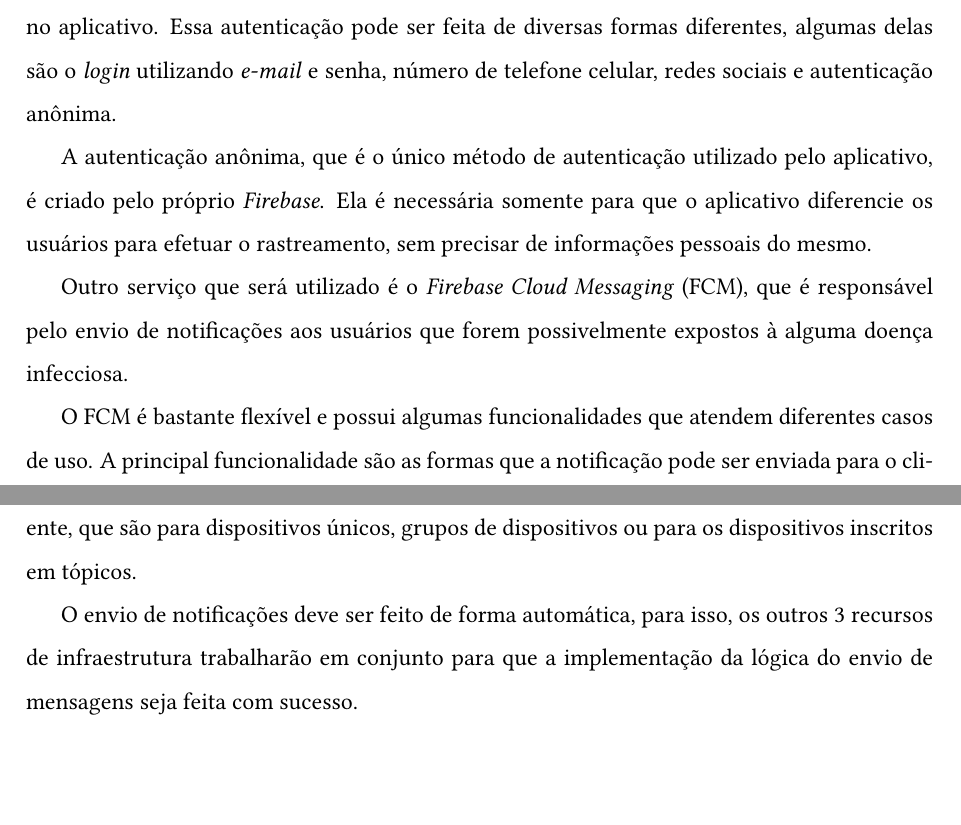
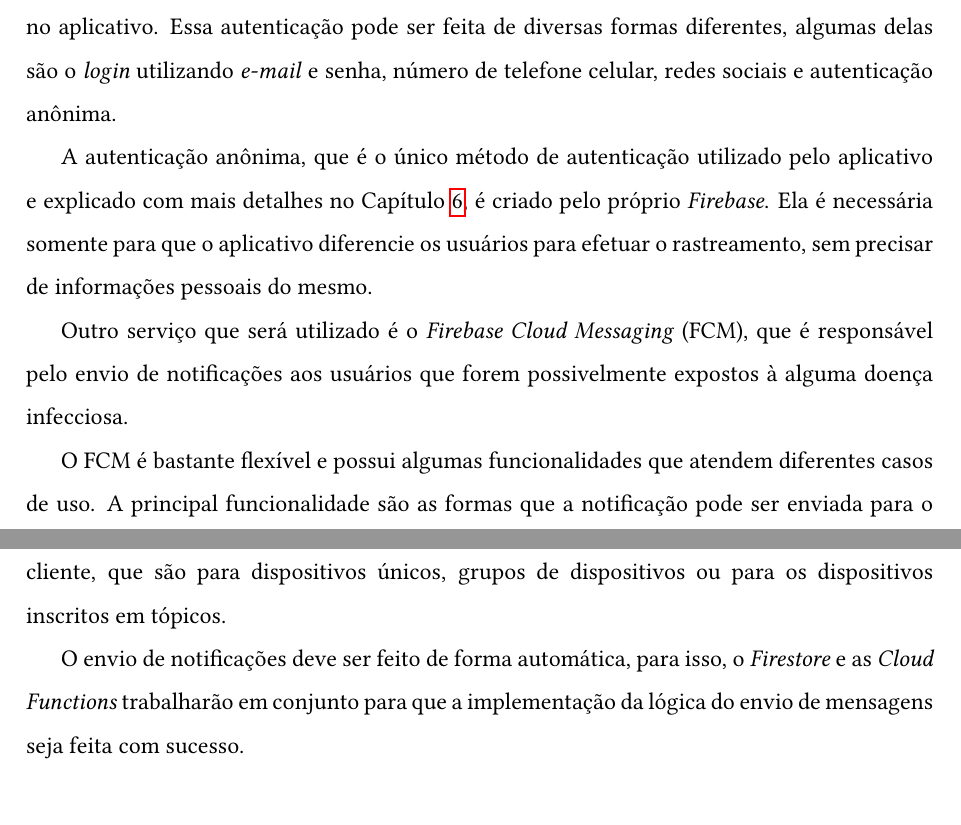
Before and after one commit to Feggah/tcc, a LaTeX thesis (docs/tese.tex, which reads docs/infraestrutura.tex): two parts of pages 35 and 36 of 70, joined at a grey line, cut so that both start at the same text, the shorter picture padded with empty space. Compiled offline with pdfLaTeX.

Commit message:
Fix grammar and minor adjustments
Signed-off-by: Feggah <gabidferreira9@gmail.com>

```diff
--- a/docs/infraestrutura.tex
+++ b/docs/infraestrutura.tex
@@ -24,13 +24,13 @@ Os serviços do \textit{Firebase} que serão utilizados neste trabalho são o si
 
 Começando pela autenticação, ela é a peça chave para que os locais visitados pelos usuários sejam salvos em seus respectivos documentos no BD, dando uma experiência personalizada no aplicativo. Essa autenticação pode ser feita de diversas formas diferentes, algumas delas são o \textit{login} utilizando \textit{e-mail} e senha, número de telefone celular, redes sociais e autenticação anônima.
 
-A autenticação anônima, que é o único método de autenticação utilizado pelo aplicativo, é criado pelo próprio \textit{Firebase}. Ela é necessária somente para que o aplicativo diferencie os usuários para efetuar o rastreamento, sem precisar de informações pessoais do mesmo.
+A autenticação anônima, que é o único método de autenticação utilizado pelo aplicativo e explicado com mais detalhes no Capítulo \ref{chp:desenvolvimento}, é criado pelo próprio \textit{Firebase}. Ela é necessária somente para que o aplicativo diferencie os usuários para efetuar o rastreamento, sem precisar de informações pessoais do mesmo.
 
 Outro serviço que será utilizado é o \Sigla{\textit{Firebase Cloud Messaging}}{FCM}, que é responsável pelo envio de notificações aos usuários que forem possivelmente expostos à alguma doença infecciosa.
 
 O FCM é bastante flexível e possui algumas funcionalidades que atendem diferentes casos de uso. A principal funcionalidade são as formas que a notificação pode ser enviada para o cliente, que são para dispositivos únicos, grupos de dispositivos ou para os dispositivos inscritos em tópicos.
 
-O envio de notificações deve ser feito de forma automática, para isso, os outros 3 recursos de infraestrutura trabalharão em conjunto para que a implementação da lógica do envio de mensagens seja feita com sucesso.
+O envio de notificações deve ser feito de forma automática, para isso, o \textit{Firestore} e as \textit{Cloud Functions} trabalharão em conjunto para que a implementação da lógica do envio de mensagens seja feita com sucesso.
 
 \section{\textit{Firestore}}\label{sec:firestore}
 
--- a/docs/tese.tex
+++ b/docs/tese.tex
@@ -35,7 +35,7 @@
 %%%%%%%%%%%%%%%%%%%%%%%%%%%%%%%%%%%%%%%%%%%%%%%%%%%%%%%%%%%%%%%%%%
 %
 % Para a versão final do texto, acrescente a palavra "Final".
-\documentclass[Portugues,Draft]{tese-FT}
+\documentclass[Portugues,Final]{tese-FT}
 
 \addbibresource{bibliografia.bib}
 
```
Also changed, not shown: docs/desenvolvimento.tex (+1 -1 lines), docs/tese.pdf, docs/tese.tex (2 more changed lines).
